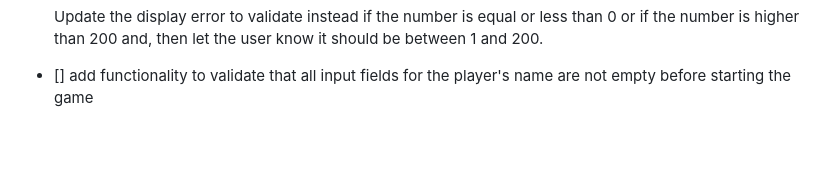
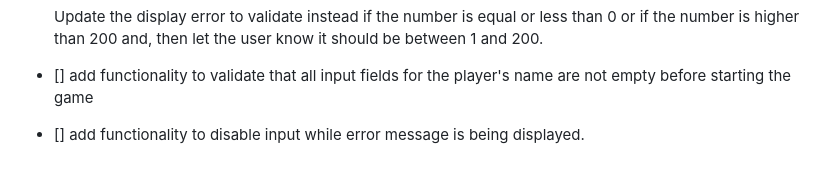
Before and after one commit to ernest03011/dominios-web, a Markdown page: notes.md, the part around the change. Rendered like a GitHub page; blank space fills up the shorter version.

Commit message:
add task

```diff
--- a/notes.md
+++ b/notes.md
@@ -78,3 +78,5 @@ const calc = {
 - [x] Update the display error to validate instead if the number is equal or less than 0 or if the number is higher than 200 and, then let the user know it should be between 1 and 200.
 
 - [] add functionality to validate that all input fields for the player's name are not empty before starting the game
+
+- [] add functionality to disable input while error message is being displayed.
```
